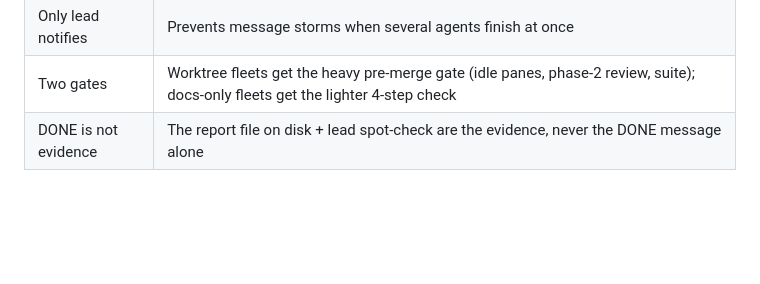
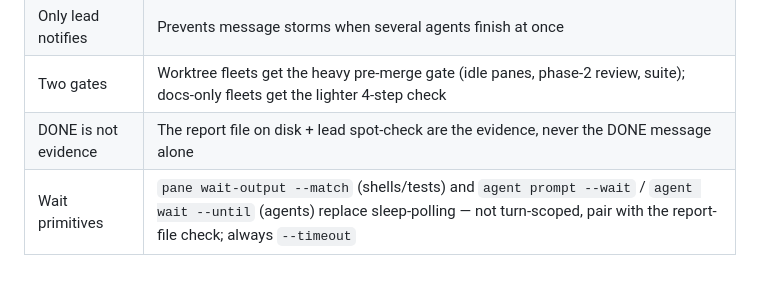
Before and after one commit to RizkiHerdaID/coffee-shop, a Markdown page: docs/workflow.md, the part around one of its changes. GitHub-like rendering; blank space fills up the shorter version.

```diff
--- a/docs/workflow.md
+++ b/docs/workflow.md
@@ -67,3 +67,4 @@ flowchart TD
 | Only lead notifies | Prevents message storms when several agents finish at once |
 | Two gates | Worktree fleets get the heavy pre-merge gate (idle panes, phase-2 review, suite); docs-only fleets get the lighter 4-step check |
 | DONE is not evidence | The report file on disk + lead spot-check are the evidence, never the DONE message alone |
+| Wait primitives | `pane wait-output --match` (shells/tests) and `agent prompt --wait` / `agent wait --until` (agents) replace sleep-polling — not turn-scoped, pair with the report-file check; always `--timeout` |
```
Also changed, not shown: other parts of docs/workflow.md (+1 -1 lines), AGENTS.md (+1 -1 lines), 1 other file.
